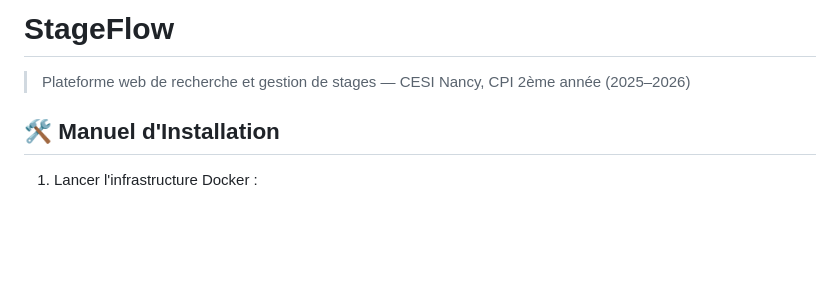
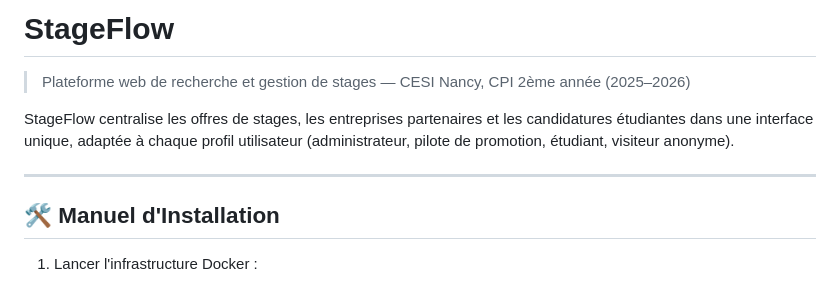
Before and after one commit to Vladimir-Maj/Site-web-RDS, a Markdown page: README.md, the part around the change. GitHub-like rendering; blank space fills up the shorter version.

Commit message:
Enhance README with StageFlow features
Added description of StageFlow's features and user interface.

```diff
--- a/README.md
+++ b/README.md
@@ -1,6 +1,10 @@
 # StageFlow
 
 > Plateforme web de recherche et gestion de stages — CESI Nancy, CPI 2ème année (2025–2026)
+
+StageFlow centralise les offres de stages, les entreprises partenaires et les candidatures étudiantes dans une interface unique, adaptée à chaque profil utilisateur (administrateur, pilote de promotion, étudiant, visiteur anonyme).
+
+---
 
 ## 🛠️ Manuel d'Installation
 
```
